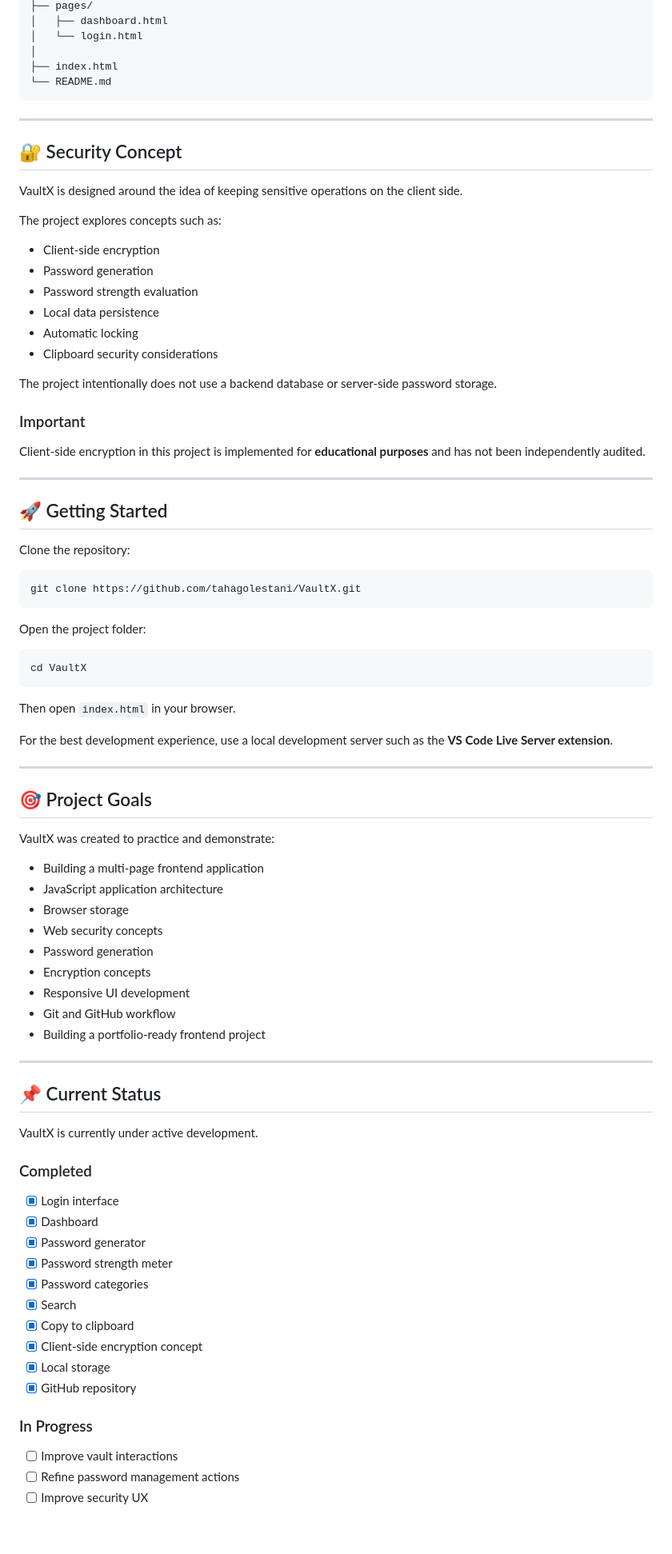
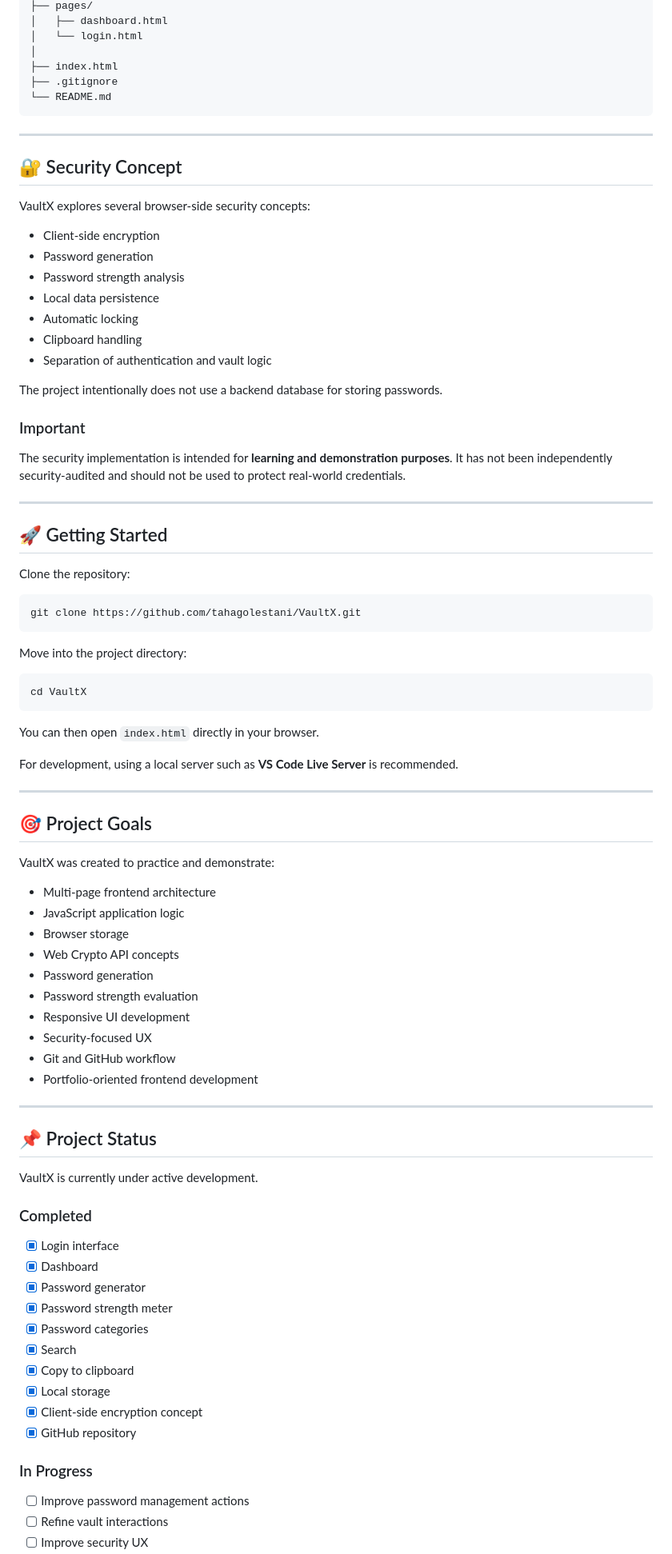
Before and after one commit to tahagolestani/VaultX, a Markdown page: README.md, the part around one of its changes. Shown at 80% size. Rendered like a GitHub page; blank space fills up the shorter version.

````diff
--- a/README.md
+++ b/README.md
@@ -63,6 +63,7 @@ VaultX/
 │   └── login.html
 │
 ├── index.html
+├── .gitignore
 └── README.md
 ```
 
@@ -70,22 +71,21 @@ VaultX/
 
 ## 🔐 Security Concept
 
-VaultX is designed around the idea of keeping sensitive operations on the client side.
-
-The project explores concepts such as:
+VaultX explores several browser-side security concepts:
 
 - Client-side encryption
 - Password generation
-- Password strength evaluation
+- Password strength analysis
 - Local data persistence
 - Automatic locking
-- Clipboard security considerations
+- Clipboard handling
+- Separation of authentication and vault logic
 
-The project intentionally does not use a backend database or server-side password storage.
+The project intentionally does not use a backend database for storing passwords.
 
 ### Important
 
-Client-side encryption in this project is implemented for **educational purposes** and has not been independently audited.
+The security implementation is intended for **learning and demonstration purposes**. It has not been independently security-audited and should not be used to protect real-world credentials.
 
 ---
 
@@ -97,15 +97,15 @@ Clone the repository:
 git clone https://github.com/tahagolestani/VaultX.git
 ```
 
-Open the project folder:
+Move into the project directory:
 
 ```bash
 cd VaultX
 ```
 
-Then open `index.html` in your browser.
+You can then open `index.html` directly in your browser.
 
-For the best development experience, use a local development server such as the **VS Code Live Server extension**.
+For development, using a local server such as **VS Code Live Server** is recommended.
 
 ---
 
@@ -113,19 +113,20 @@ For the best development experience, use a local development server such as the
 
 VaultX was created to practice and demonstrate:
 
-- Building a multi-page frontend application
-- JavaScript application architecture
+- Multi-page frontend architecture
+- JavaScript application logic
 - Browser storage
-- Web security concepts
+- Web Crypto API concepts
 - Password generation
-- Encryption concepts
+- Password strength evaluation
 - Responsive UI development
+- Security-focused UX
 - Git and GitHub workflow
-- Building a portfolio-ready frontend project
+- Portfolio-oriented frontend development
 
 ---
 
-## 📌 Current Status
+## 📌 Project Status
 
 VaultX is currently under active development.
 
@@ -138,12 +139,12 @@ VaultX is currently under active development.
 - [x] Password categories
 - [x] Search
 - [x] Copy to clipboard
+- [x] Local storage
 - [x] Client-side encryption concept
-- [x] Local storage
 - [x] GitHub repository
 
 ### In Progress
 
-- [ ] Improve vault interactions
-- [ ] Refine password management actions
+- [ ] Improve password management actions
+- [ ] Refine vault interactions
 - [ ] Improve security UX
````
Also changed, not shown: other parts of README.md (+15 -15 lines).
